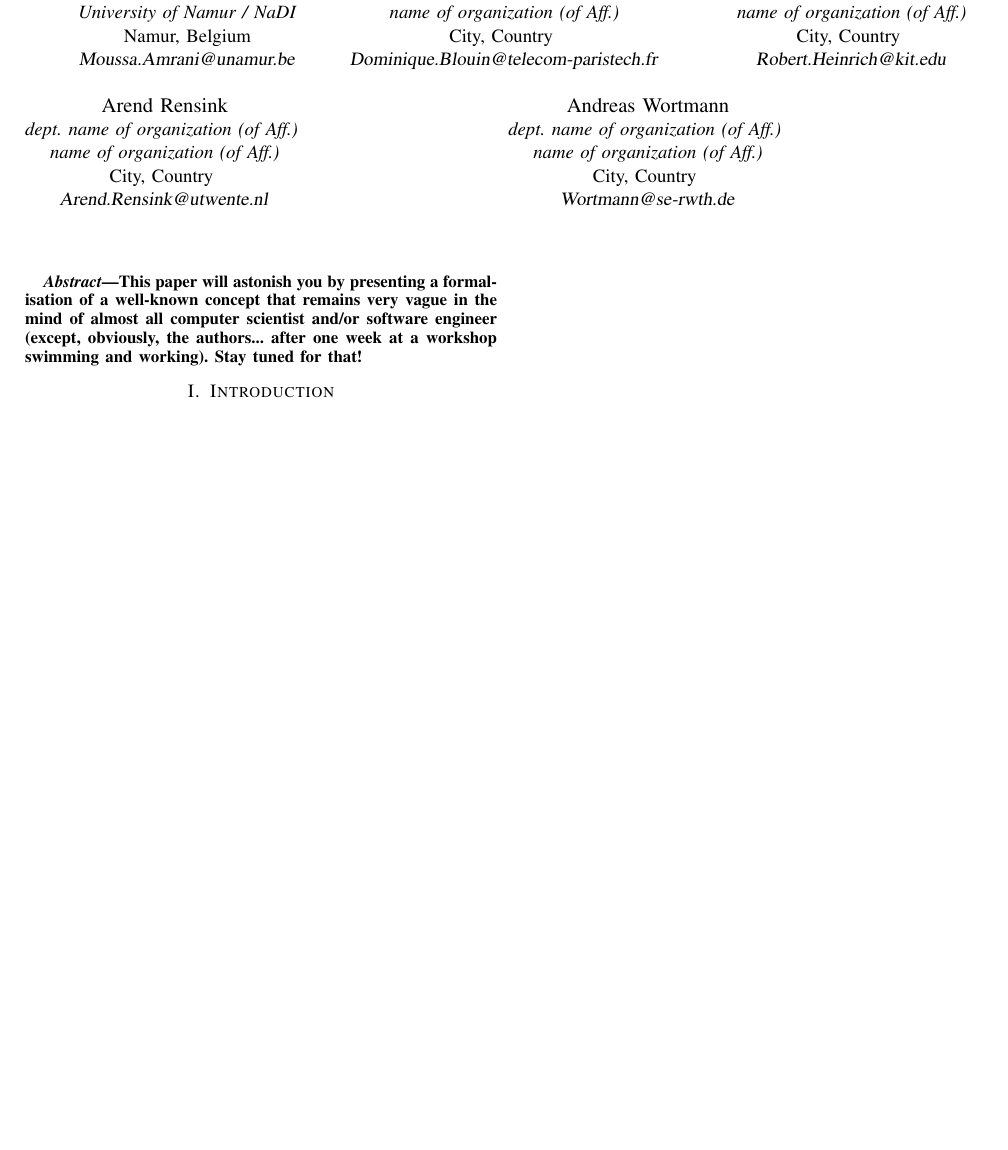
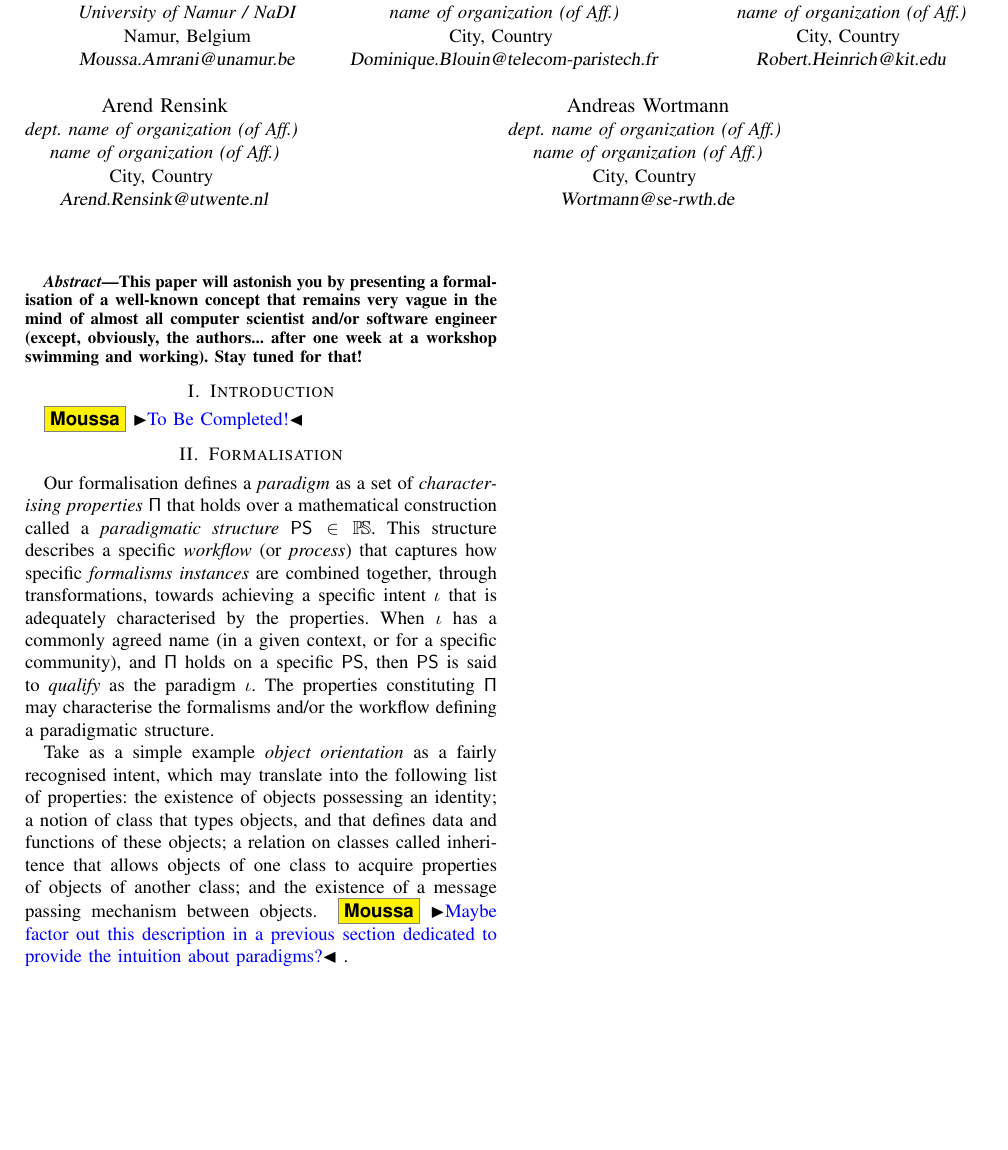
Before and after one commit to moussaamrani/MPMFormalisation, a LaTeX paper (MPMFormalism.tex, which reads Formalisation.tex, Introduction.tex): part of the page, cut so that both start at the same text, the shorter picture padded with empty space. Compiled offline with pdfLaTeX.

Commit message:
First shot

```diff
--- /dev/null
+++ b/Formalisation.tex
@@ -0,0 +1,25 @@
+\section{Formalisation}
+\label{sec:Formalisation}
+
+Our formalisation defines a \emph{paradigm} as a set of
+\emph{characterising properties} $\mathsf{\Pi}$ that holds over a mathematical
+construction called a \emph{paradigmatic structure} $\mathsf{PS}\in \PS$.
+This structure describes a specific \emph{workflow} (or \emph{process}) that
+captures how specific \emph{formalisms instances} are combined together,
+through transformations, towards achieving a specific intent $\iota$ that is
+adequately characterised by the properties. When $\iota$ has a commonly agreed
+name (in a given context, or for a specific community), and $\mathsf{\Pi}$ holds
+on a specific $\mathsf{PS}$, then $\mathsf{PS}$ is said to \emph{qualify} as
+the paradigm $\iota$. The properties constituting $\mathsf{\Pi}$ may
+characterise the formalisms and/or the workflow defining a paradigmatic
+structure.
+
+Take as a simple example \emph{object orientation} as a fairly recognised
+intent, which may translate into the following list of properties: the
+existence of objects possessing an identity; a notion of class that types
+objects, and that defines data and functions of these objects; a relation on
+classes called inheritence that allows objects of one class to acquire
+properties of objects of another class; and the existence of a message passing
+mechanism between objects.
+\moussa{Maybe factor out this description in a previous section dedicated to
+provide the intuition about paradigms?}.
--- a/Introduction.tex
+++ b/Introduction.tex
@@ -1,2 +1,4 @@
 \section{Introduction}
 \label{sec:Introduction}
+
+\moussa{To Be Completed!}
--- a/MPMFormalism.tex
+++ b/MPMFormalism.tex
@@ -1,20 +1,57 @@
 \documentclass[10pt,conference]{IEEEtran}
-\usepackage[utf8]{inputenc}
+\usepackage{amssymb,amsmath}
+
+\usepackage{boxedminipage}
+\usepackage{xspace}
+\usepackage{tabularx}
+\usepackage{array}
+\usepackage{multirow}
+\usepackage{hyperref}
+
 \usepackage{xcolor}
-\usepackage{todonotes}
-\usepackage{xspace}
-\usepackage{amsmath}
-\usepackage{multirow}
-\usepackage{balance}
-\usepackage{array}
-\usepackage{boxedminipage}
-\usepackage{textcomp}
+%\usepackage{todonotes}
+
+%%%%%%%%%%%%%%%%%%%%%%%%%%%%%%%%%%%%%%%%%%%%%
+%%% ONLINE COMMENTS
+%%%%%%%%%%%%%%%%%%%%%%%%%%%%%%%%%%%%%%%%%%%%%
+\usepackage{ifthen}
+\usepackage{xcolor, color}
+\newboolean{showcomments}
+\setboolean{showcomments}{true} % toggle to show or hide comments
+\ifthenelse{\boolean{showcomments}}
+{\newcommand{\nb}[2]{
+\fcolorbox{gray}{yellow}{\bfseries\sffamily #1}
+{$\blacktriangleright$#2$\blacktriangleleft$}
+}
+\newcommand{\version}{\emph{\scriptsize$-$working$-$}}
+}
+{\newcommand{\nb}[2]{}
+\newcommand{\version}{}
+}
+
+\newcommand\levi[1]{\nb{Dominique}{\textcolor{teal}{#1}}}
+\newcommand\moussa[1]{\nb{Moussa}{\textcolor{blue}{#1}}}
+\newcommand\adrien[1]{\nb{Robert}{\textcolor{red}{#1}}}
+\newcommand\arend[1]{\nb{Arend}{\textcolor{green}{#1}}}
+\newcommand\andreas[1]{\nb{Andreas}{\textcolor{gray}{#1}}}
+%%%%%%%%%%%%%%%%%%%%%%%%%%%%%%%%%%%%%%%%%%%%%
+%%%%%%%%%%%%%%%%%%%%%%%%%%%%%%%%%%%%%%%%%%%%%
 
 
-\let\defi\emph % definiendum
-\let\dref\relax %Use of a defi
-\let\abbrv\textsf %Use of an abbreviation
+
+%%%%%%%%%%%%%%%%%%%%%%%%%%%%%%%%%%%%%%%%%%%%%
+%%% ABBREVIATIONS
+%%%%%%%%%%%%%%%%%%%%%%%%%%%%%%%%%%%%%%%%%%%%%
 \newcommand{\etal}{\emph{et al.{}\xspace}}
+\newcommand{\PS}{\ensuremath{\mathbb{P}\!\mathbb{S}}\xspace}
+
+%%%%%%%%%%%%%%%%%%%%%%%%%%%%%%%%%%%%%%%%%%%%%
+%%%%%%%%%%%%%%%%%%%%%%%%%%%%%%%%%%%%%%%%%%%%%
+
+
+
+\usepackage[utf8]{inputenc}
+\usepackage{balance}
 
 \begin{document}
 \title{Towards a Formal Specification of Multi-Paradigm Modelling}
@@ -55,6 +92,7 @@ City, Country \\
 
 \input{Abstract}
 \input{Introduction}
+\input{Formalisation}
 
 %\newpage
 % \balance
```
